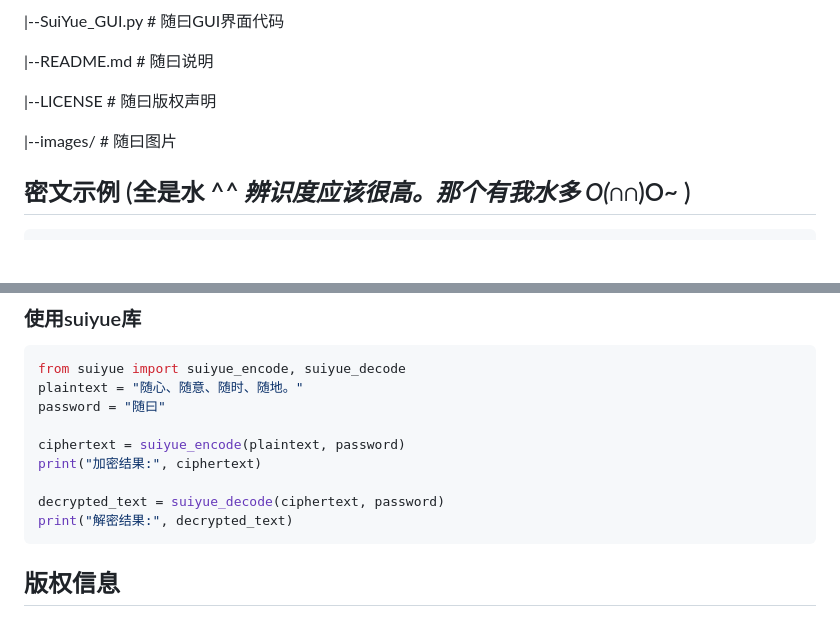
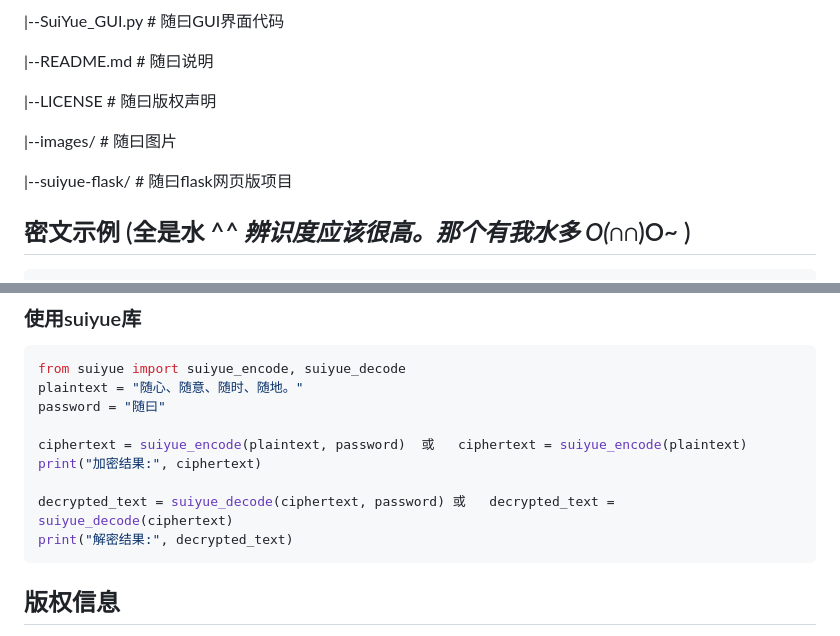
Before and after one commit to zb848/suiyue-crypto, a Markdown page: README.md, 2 parts joined by grey strips. GitHub-like rendering; blank space fills up the shorter version.

````diff
--- a/README.md
+++ b/README.md
@@ -33,6 +43,8 @@ suiyue-crypto/                  # 随曰项目根目录
 |--LICENSE                      # 随曰版权声明
 
 |--images/                      # 随曰图片
+
+|--suiyue-flask/                # 随曰flask网页版项目
 
 
 
@@ -54,10 +66,10 @@ from suiyue import suiyue_encode, suiyue_decode
 plaintext = "随心、随意、随时、随地。"
 password = "随曰"
 
-ciphertext = suiyue_encode(plaintext, password)
+ciphertext = suiyue_encode(plaintext, password)  或   ciphertext = suiyue_encode(plaintext)
 print("加密结果:", ciphertext)
 
-decrypted_text = suiyue_decode(ciphertext, password)
+decrypted_text = suiyue_decode(ciphertext, password) 或   decrypted_text = suiyue_decode(ciphertext)
 print("解密结果:", decrypted_text)
 ```
 
````
Also changed, not shown: other parts of README.md (+12 -2 lines), images/SuiYue_HTML.jpg (added), 6 other files.
